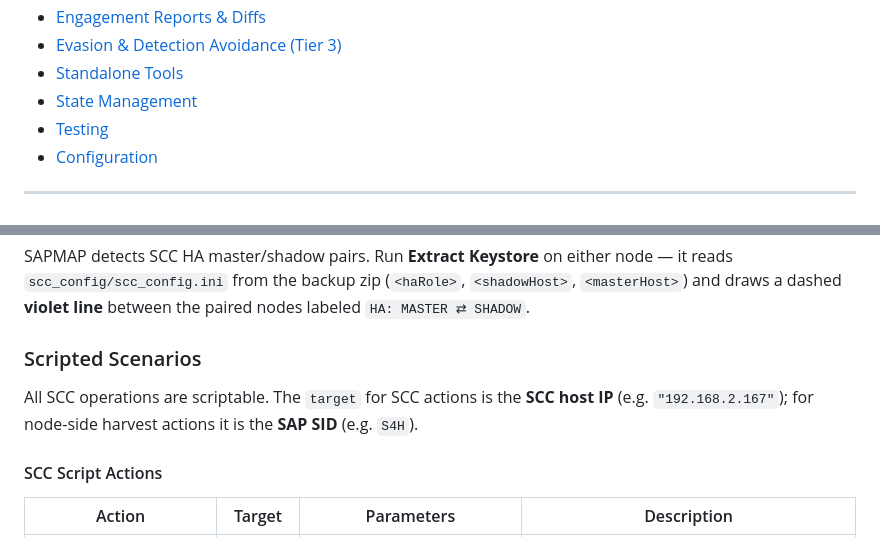
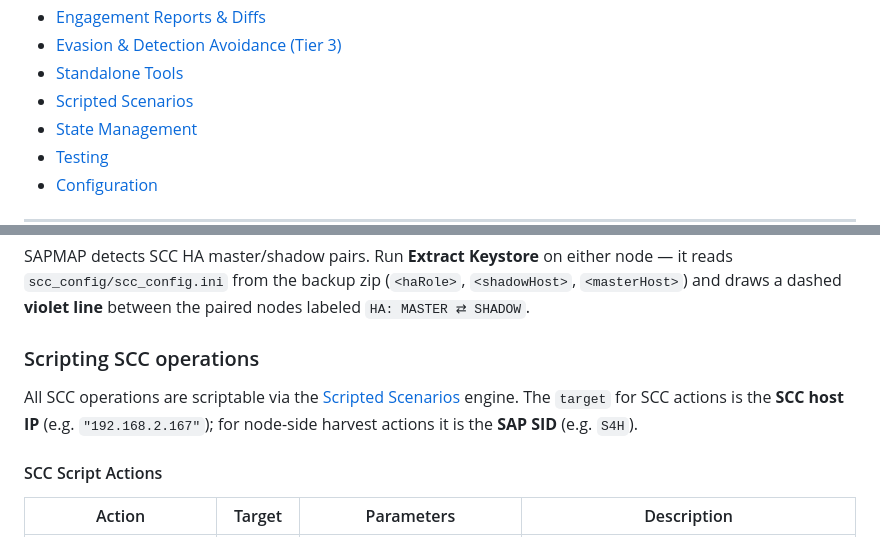
Before and after one commit to SecuritySilverbacks/SAPMAP, a Markdown page: README.md, 2 parts joined by grey strips. Rendered like a GitHub page.

Commit message:
README: promote Scripted Scenarios to its own main section
Two small structural fixes:

* The SCC section had a subsection literally titled "### Scripted
  Scenarios" — same name as the top-level H2 further down.  Rendered
  ambiguously (both appeared in the sidebar / GitHub outline as
  "Scripted Scenarios") and made it look like the whole scripting
  engine only applied to SCC.  Renamed the SCC subsection to
  "Scripting SCC operations" with a link back to the main section
  for the engine itself.

* Added the main "Scripted Scenarios" section to the Table of
  Contents (it was previously reachable only by scrolling — the ToC
  jumped Standalone Tools → State Management).

Co-Authored-By: Claude Opus 4.7 <noreply@anthropic.com>

```diff
--- a/README.md
+++ b/README.md
@@ -55,6 +55,7 @@ SAPMAP discovers SAP systems on a network, maps RFC connections between them, ex
 - [Engagement Reports & Diffs](#engagement-reports--diffs)
 - [Evasion & Detection Avoidance (Tier 3)](#evasion--detection-avoidance-tier-3)
 - [Standalone Tools](#standalone-tools)
+- [Scripted Scenarios](#scripted-scenarios)
 - [State Management](#state-management)
 - [Testing](#testing)
 - [Configuration](#configuration)
@@ -1092,9 +1093,9 @@ Set your API key once via **Settings → Set hashes.com API Key** (stored in `se
 
 SAPMAP detects SCC HA master/shadow pairs. Run **Extract Keystore** on either node — it reads `scc_config/scc_config.ini` from the backup zip (`<haRole>`, `<shadowHost>`, `<masterHost>`) and draws a dashed **violet line** between the paired nodes labeled `HA: MASTER ⇄ SHADOW`.
 
-### Scripted Scenarios
-
-All SCC operations are scriptable. The `target` for SCC actions is the **SCC host IP** (e.g. `"192.168.2.167"`); for node-side harvest actions it is the **SAP SID** (e.g. `S4H`).
+### Scripting SCC operations
+
+All SCC operations are scriptable via the [Scripted Scenarios](#scripted-scenarios) engine. The `target` for SCC actions is the **SCC host IP** (e.g. `"192.168.2.167"`); for node-side harvest actions it is the **SAP SID** (e.g. `S4H`).
 
 #### SCC Script Actions
 
```
